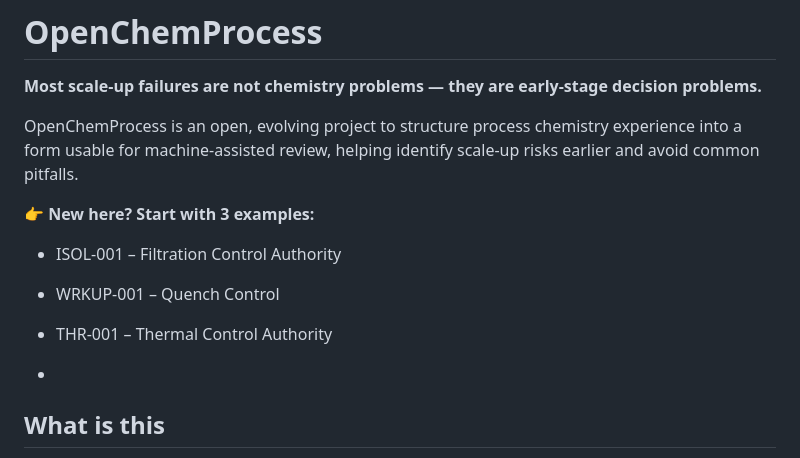
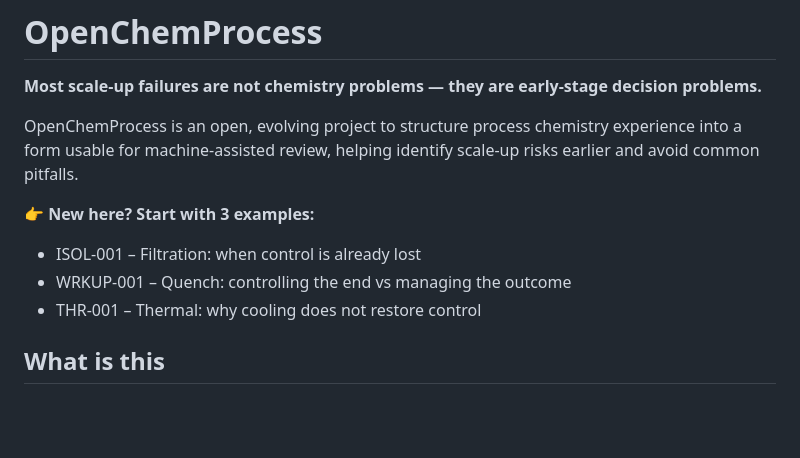
Before and after one commit to gemphis71/openchemprocess, a Markdown page: README.md, the part around the change. GitHub-like rendering; blank space fills up the shorter version.

```diff
--- a/README.md
+++ b/README.md
@@ -7,11 +7,10 @@
 OpenChemProcess is an open, evolving project to structure process chemistry experience into a form usable for machine-assisted review, helping identify scale-up risks earlier and avoid common pitfalls.
 
 👉 **New here? Start with 3 examples:**
-- ISOL-001 – Filtration Control Authority
-- WRKUP-001 – Quench Control
-- THR-001 – Thermal Control  Authority
+- ISOL-001 – Filtration: when control is already lost
+- WRKUP-001 – Quench: controlling the end vs managing the outcome
+- THR-001 – Thermal: why cooling does not restore control
 
--
 ## What is this
 
 OpenChemProcess is an open framework for structuring **chemical process knowledge and expert decision-making rules** in a form usable by both humans and machines.
```
